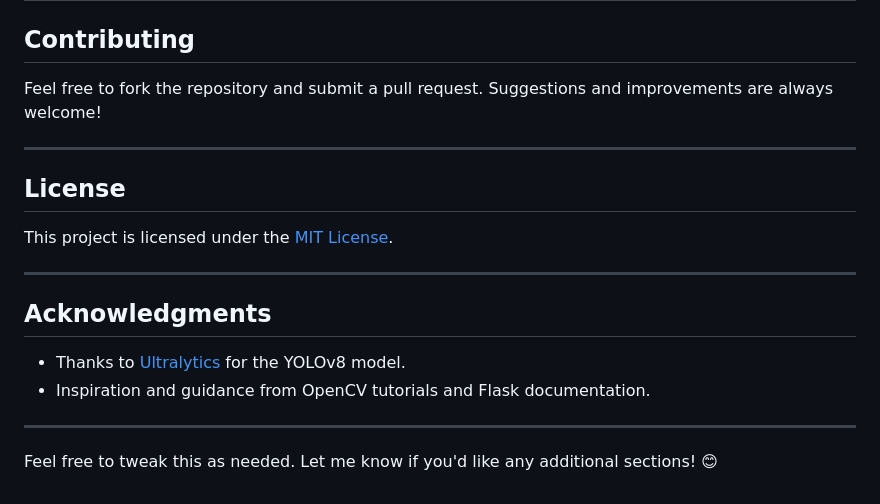
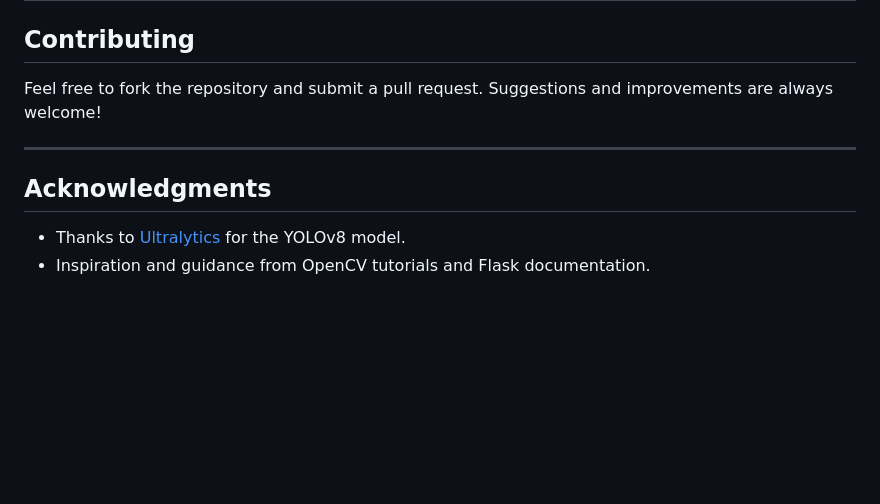
Before and after one commit to anjaliheda/SketchSense-AI, a Markdown page: README.md, the part around the change printed below. Drawn GitHub-style; blank space fills up the shorter version.

```diff
--- a/README.md
+++ b/README.md
@@ -95,15 +95,6 @@ Feel free to fork the repository and submit a pull request. Suggestions and impr
 
 ---
 
-## **License**
-This project is licensed under the [MIT License](LICENSE).
-
----
-
 ## **Acknowledgments**
 - Thanks to [Ultralytics](https://github.com/ultralytics) for the YOLOv8 model.
 - Inspiration and guidance from OpenCV tutorials and Flask documentation.
-
----
-
-Feel free to tweak this as needed. Let me know if you'd like any additional sections! 😊
```
Also changed, not shown: other parts of README.md (+6 -6 lines).
